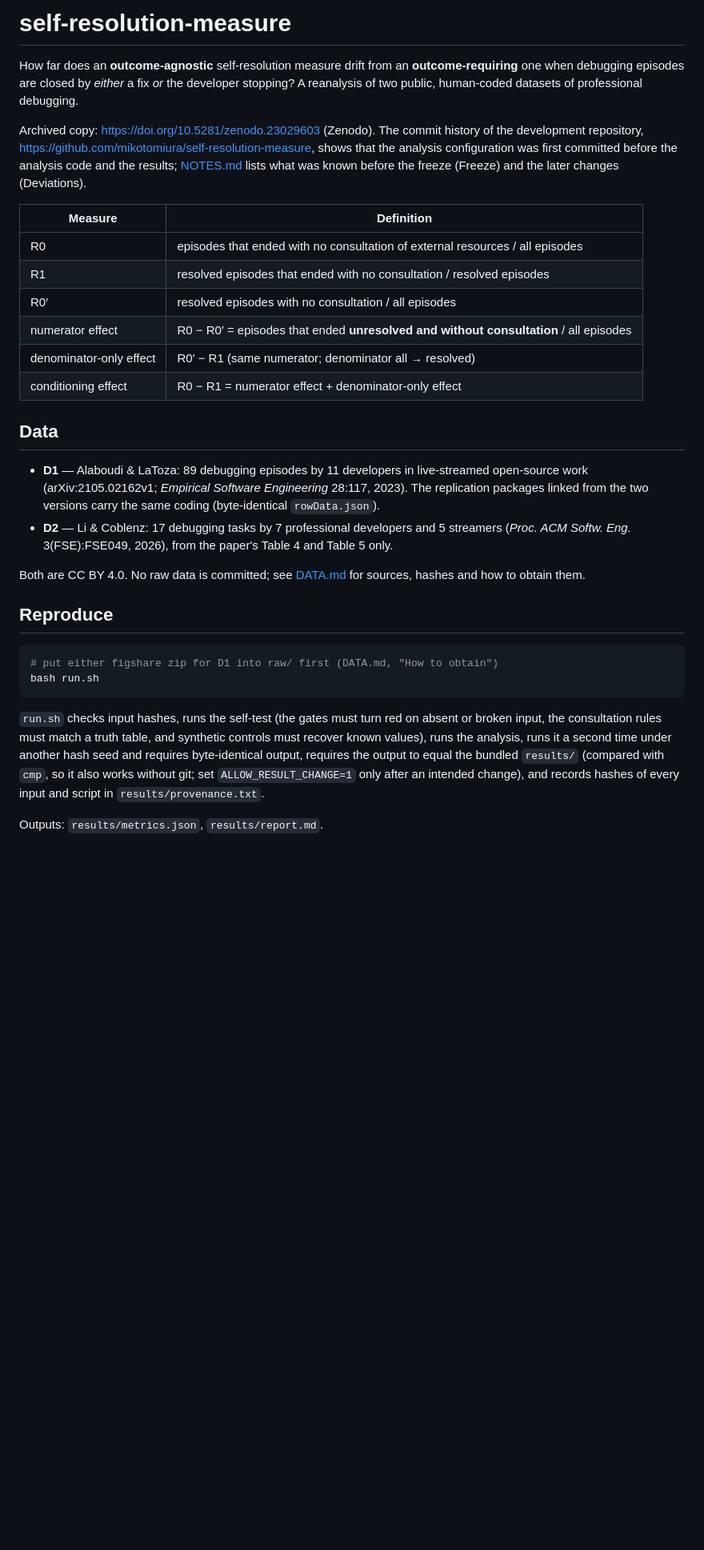
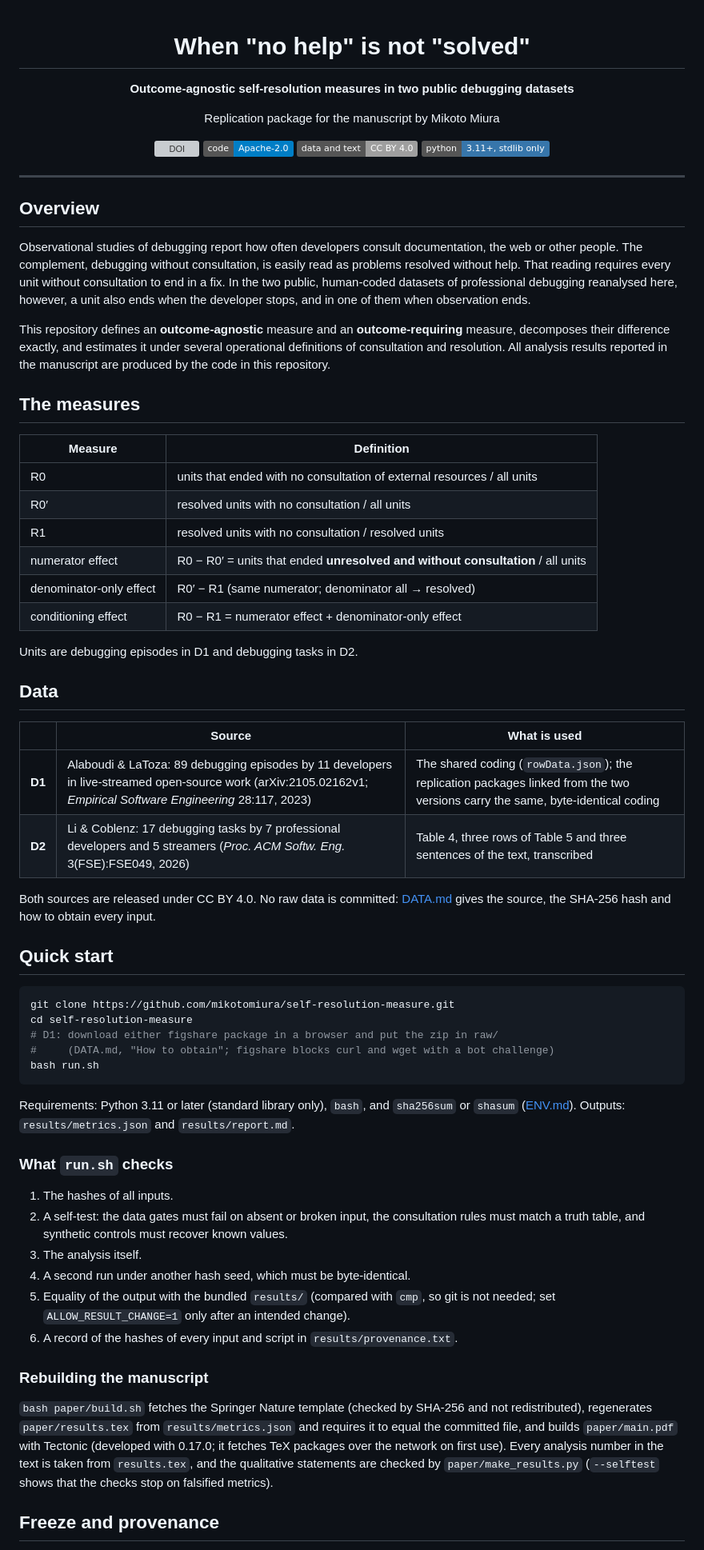
Before and after one commit to mikotomiura/self-resolution-measure, a Markdown page: README.md, the part around one of its changes. Shown at 80% size. Rendered like a GitHub page; badges without logos; blank space fills up the shorter version; grey boxes are pictures that could not be loaded.

````diff
--- a/README.md
+++ b/README.md
@@ -1,32 +1,72 @@
-# self-resolution-measure
+<div align="center">
 
-How far does an **outcome-agnostic** self-resolution measure drift from an **outcome-requiring** one when debugging episodes are closed by *either* a fix *or* the developer stopping? A reanalysis of two public, human-coded datasets of professional debugging.
+# When "no help" is not "solved"
 
-Archived copy: <https://doi.org/10.5281/zenodo.23029603> (Zenodo). The commit history of the development repository, <https://github.com/mikotomiura/self-resolution-measure>, shows that the analysis configuration was first committed before the analysis code and the results; [NOTES.md](NOTES.md) lists what was known before the freeze (Freeze) and the later changes (Deviations).
+**Outcome-agnostic self-resolution measures in two public debugging datasets**
+
+Replication package for the manuscript by Mikoto Miura
+
+[![DOI](https://zenodo.org/badge/DOI/10.5281/zenodo.23029603.svg)](https://doi.org/10.5281/zenodo.23029603)
+[![Code: Apache-2.0](https://img.shields.io/badge/code-Apache--2.0-blue.svg)](LICENSE)
+[![Data and text: CC BY 4.0](https://img.shields.io/badge/data%20and%20text-CC%20BY%204.0-lightgrey.svg)](LICENSE-DATA)
+[![Python 3.11+, standard library only](https://img.shields.io/badge/python-3.11%2B%2C%20stdlib%20only-3776AB.svg)](ENV.md)
+
+</div>
+
+---
+
+## Overview
+
+Observational studies of debugging report how often developers consult documentation, the web or other people. The complement, debugging without consultation, is easily read as problems resolved without help. That reading requires every unit without consultation to end in a fix. In the two public, human-coded datasets of professional debugging reanalysed here, however, a unit also ends when the developer stops, and in one of them when observation ends.
+
+This repository defines an **outcome-agnostic** measure and an **outcome-requiring** measure, decomposes their difference exactly, and estimates it under several operational definitions of consultation and resolution. All analysis results reported in the manuscript are produced by the code in this repository.
+
+## The measures
 
 | Measure | Definition |
 |---|---|
-| R0 | episodes that ended with no consultation of external resources / all episodes |
-| R1 | resolved episodes that ended with no consultation / resolved episodes |
-| R0′ | resolved episodes with no consultation / all episodes |
-| numerator effect | R0 − R0′ = episodes that ended **unresolved and without consultation** / all episodes |
+| R0 | units that ended with no consultation of external resources / all units |
+| R0′ | resolved units with no consultation / all units |
+| R1 | resolved units with no consultation / resolved units |
+| numerator effect | R0 − R0′ = units that ended **unresolved and without consultation** / all units |
 | denominator-only effect | R0′ − R1 (same numerator; denominator all → resolved) |
 | conditioning effect | R0 − R1 = numerator effect + denominator-only effect |
 
+Units are debugging episodes in D1 and debugging tasks in D2.
+
 ## Data
 
-- **D1** — Alaboudi & LaToza: 89 debugging episodes by 11 developers in live-streamed open-source work (arXiv:2105.02162v1; *Empirical Software Engineering* 28:117, 2023). The replication packages linked from the two versions carry the same coding (byte-identical `rowData.json`).
-- **D2** — Li & Coblenz: 17 debugging tasks by 7 professional developers and 5 streamers (*Proc. ACM Softw. Eng.* 3(FSE):FSE049, 2026), from the paper's Table 4 and Table 5 only.
+| | Source | What is used |
+|---|---|---|
+| **D1** | Alaboudi & LaToza: 89 debugging episodes by 11 developers in live-streamed open-source work (arXiv:2105.02162v1; *Empirical Software Engineering* 28:117, 2023) | The shared coding (`rowData.json`); the replication packages linked from the two versions carry the same, byte-identical coding |
+| **D2** | Li & Coblenz: 17 debugging tasks by 7 professional developers and 5 streamers (*Proc. ACM Softw. Eng.* 3(FSE):FSE049, 2026) | Table 4, three rows of Table 5 and three sentences of the text, transcribed |
 
-Both are CC BY 4.0. No raw data is committed; see [DATA.md](DATA.md) for sources, hashes and how to obtain them.
+Both sources are released under CC BY 4.0. No raw data is committed: [DATA.md](DATA.md) gives the source, the SHA-256 hash and how to obtain every input.
 
-## Reproduce
+## Quick start
 
 ```bash
-# put either figshare zip for D1 into raw/ first (DATA.md, "How to obtain")
+git clone https://github.com/mikotomiura/self-resolution-measure.git
+cd self-resolution-measure
+# D1: download either figshare package in a browser and put the zip in raw/
+#     (DATA.md, "How to obtain"; figshare blocks curl and wget with a bot challenge)
 bash run.sh
 ```
 
-`run.sh` checks input hashes, runs the self-test (the gates must turn red on absent or broken input, the consultation rules must match a truth table, and synthetic controls must recover known values), runs the analysis, runs it a second time under another hash seed and requires byte-identical output, requires the output to equal the bundled `results/` (compared with `cmp`, so it also works without git; set `ALLOW_RESULT_CHANGE=1` only after an intended change), and records hashes of every input and script in `results/provenance.txt`.
+Requirements: Python 3.11 or later (standard library only), `bash`, and `sha256sum` or `shasum` ([ENV.md](ENV.md)). Outputs: `results/metrics.json` and `results/report.md`.
 
-Outputs: `results/metrics.json`, `results/report.md`.
+### What `run.sh` checks
+
+1. The hashes of all inputs.
+2. A self-test: the data gates must fail on absent or broken input, the consultation rules must match a truth table, and synthetic controls must recover known values.
+3. The analysis itself.
+4. A second run under another hash seed, which must be byte-identical.
+5. Equality of the output with the bundled `results/` (compared with `cmp`, so git is not needed; set `ALLOW_RESULT_CHANGE=1` only after an intended change).
+6. A record of the hashes of every input and script in `results/provenance.txt`.
+
+### Rebuilding the manuscript
+
+`bash paper/build.sh` fetches the Springer Nature template (checked by SHA-256 and not redistributed), regenerates `paper/results.tex` from `results/metrics.json` and requires it to equal the committed file, and builds `paper/main.pdf` with Tectonic (developed with 0.17.0; it fetches TeX packages over the network on first use). Every analysis number in the text is taken from `results.tex`, and the qualitative statements are checked by `paper/make_results.py` (`--selftest` shows that the checks stop on falsified metrics).
+
+## Freeze and provenance
+
````
Also changed, not shown: other parts of README.md (+39 -16 lines).
